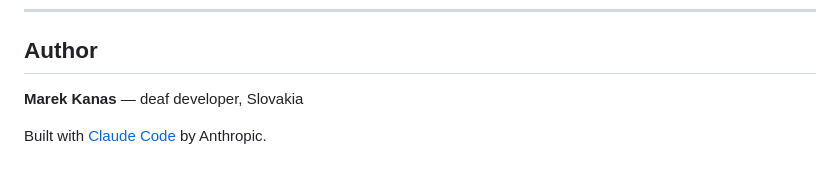
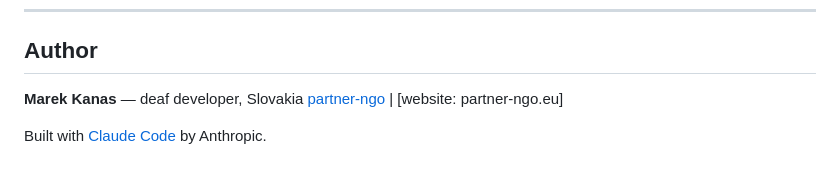
Before and after one commit to marxo126/spj-korpus, a Markdown page: README.md, the part around the change. GitHub-like rendering.

Commit message:
add partner-ngo to author section

```diff
--- a/README.md
+++ b/README.md
@@ -215,5 +215,6 @@ You are free to share and adapt this work for non-commercial purposes, with attr
 ## Author
 
 **Marek Kanas** — deaf developer, Slovakia
+[partner-ngo](https://www.partner-ngo.eu) | [website: partner-ngo.eu]
 
 Built with [Claude Code](https://claude.ai/claude-code) by Anthropic.
```
